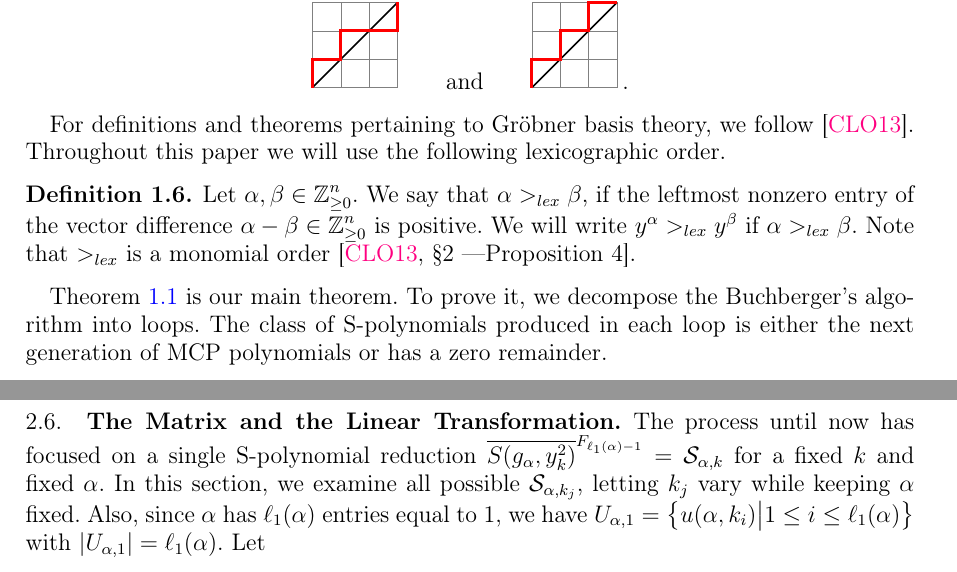
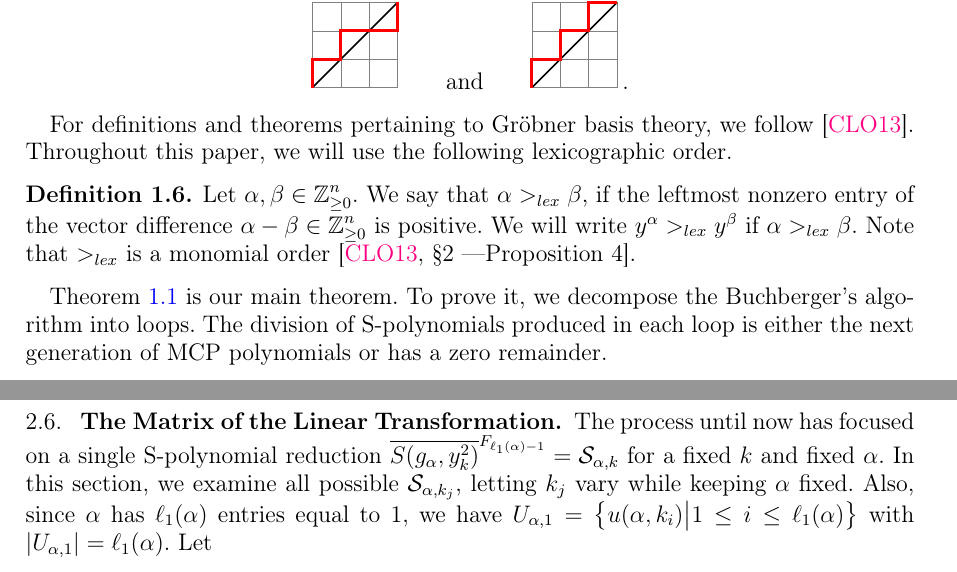
Before and after one commit to vedarthv/Catalan-Path-Ideal, a LaTeX paper (proof.tex): two parts of pages 2 and 9 of 15, joined at a grey line, cut so that both start at the same text. Compiled offline with pdfLaTeX.

Commit message:
Jan_08 Edits
Made corrections which were highlighted by @Nantel.

```diff
--- a/proof.tex
+++ b/proof.tex
@@ -234,14 +234,14 @@ $$
 $$
 \end{example}
 
-For definitions and theorems pertaining to Gr\"obner basis theory, we follow \cite{iva}.  Throughout this paper we will use the following lexicographic order.
+For definitions and theorems pertaining to Gr\"obner basis theory, we follow \cite{iva}.  Throughout this paper, we will use the following lexicographic order.
 % Definition lex order
 \begin{definition} \label{lex}
 	Let $\alpha, \beta \in \Z^n_{\geq 0}$. We say that $\alpha >_{lex} \beta$, if the leftmost nonzero entry of the vector difference $\alpha - \beta \in \Z^n_{\geq 0}$ is positive.
 	We will write $y^\alpha >_{lex} y^\beta$ if $\alpha >_{lex} \beta$. Note that $>_{lex}$ is a monomial order \cite[\S2 \textemdash Proposition 4]{iva}.
 \end{definition}
 
-Theorem~\ref{main_theorem} is our main theorem. To prove it, we decompose the Buchberger's algorithm into loops. The class of S-polynomials produced in each loop is either the next generation of MCP polynomials  or has a zero remainder.
+Theorem~\ref{main_theorem} is our main theorem. To prove it, we decompose the Buchberger's algorithm into loops. The division of S-polynomials produced in each loop is either the next generation of MCP polynomials  or has a zero remainder.
 % Definition MCP
 \begin{definition}  \label{MCP}
 	A sequence  $\alpha \in \{0,1\}^n$ is a {\bf Modified Catalan Path (MCP)} if there exists integers $l,m\ge 0$ and a Catalan path $w \in \{0,1\}^{2l}$ such that $\alpha = w\texttt{1}(\texttt{0})^m$.
@@ -813,7 +813,7 @@ In the second equality, we combined terms using the fact that for $u \in U_{\alp
 %%%%%%%%%%%%%%
 %%  The matrix
 %%%%%%%%%%%%%%
-\subsection{\label{results} The Matrix and the Linear Transformation}
+\subsection{\label{results} The Matrix of the Linear Transformation}
 
 The process until now has focused on a single S-polynomial reduction $\overline{S(g_\alpha, y_k^2)}^{F_{\ell_1(\alpha)-1}} =\mathcal{S}_{\alpha, k} $ for a fixed $k$ and fixed $\alpha$. In this section, we examine all possible $\mathcal{S}_{\alpha, k_{j}}$, letting $k_j$ vary while keeping $\alpha$ fixed. Also, since $\alpha$ has $\ell_1(\alpha)$ entries equal to 1, we have $U_{\alpha, 1}=\big\{u(\alpha,k_i)\big| 1\le i\le \ell_1(\alpha)\big\}$ with  $|U_{\alpha,1}| = \ell_1(\alpha)$. Let
    $$A_\alpha = \ \  \Big[ \text{Coefficient of } y^{u(\alpha, k_i)}y_{d+1}y_{d+2} \text{ in } \mathcal{S}_{\alpha,k_j} \Big]_{1 \leq i,j \leq l+1}$$
```
Also changed, not shown: proof.pdf, proof.tex (2 more changed lines).
